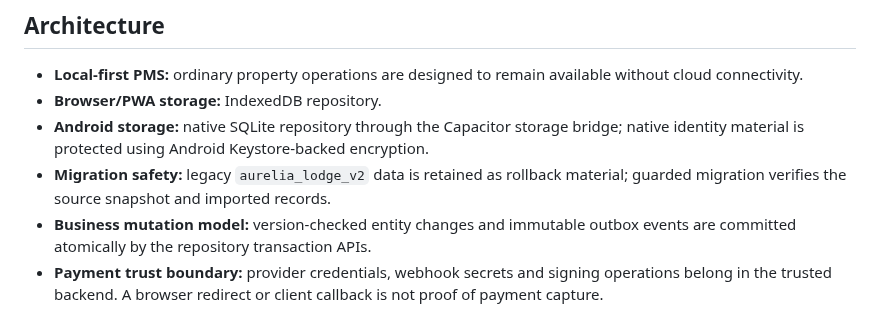
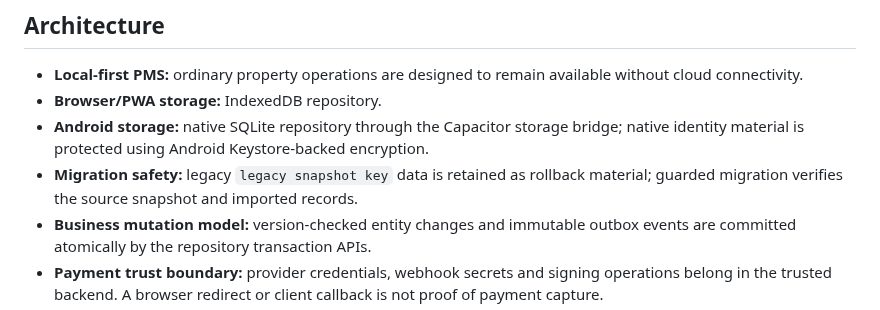
Before and after one commit to Akshayshetye37/Aurelia-apk, a Markdown page: README.md, the part around the change. GitHub-like rendering.

Commit message:
Move legacy snapshot identifier behind storage facade

```diff
--- a/README.md
+++ b/README.md
@@ -35,7 +35,7 @@ The current implementation contains substantial storage, payment and security fo
 - **Local-first PMS:** ordinary property operations are designed to remain available without cloud connectivity.
 - **Browser/PWA storage:** IndexedDB repository.
 - **Android storage:** native SQLite repository through the Capacitor storage bridge; native identity material is protected using Android Keystore-backed encryption.
-- **Migration safety:** legacy `aurelia_lodge_v2` data is retained as rollback material; guarded migration verifies the source snapshot and imported records.
+- **Migration safety:** legacy `legacy snapshot key` data is retained as rollback material; guarded migration verifies the source snapshot and imported records.
 - **Business mutation model:** version-checked entity changes and immutable outbox events are committed atomically by the repository transaction APIs.
 - **Payment trust boundary:** provider credentials, webhook secrets and signing operations belong in the trusted backend. A browser redirect or client callback is not proof of payment capture.
 - **Optional cloud sync:** OFF by default and separate from provider payment verification.
```
